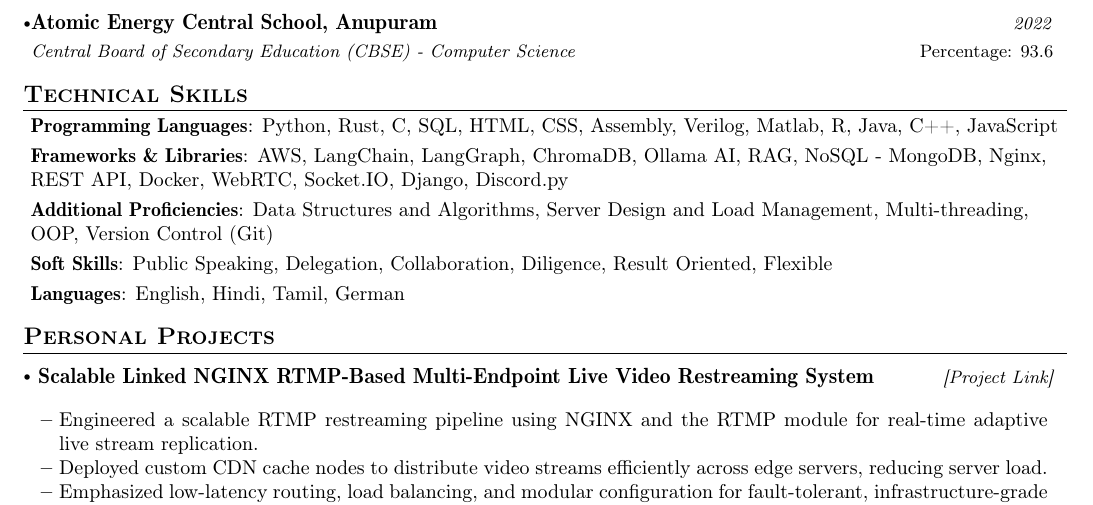
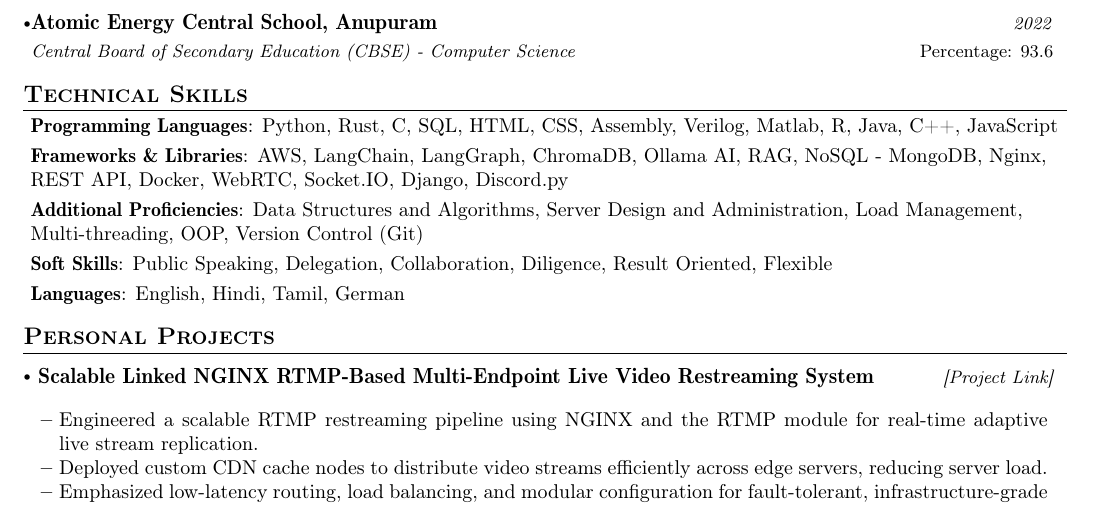
Before and after one commit to tavignesh/resume-latex, a LaTeX document (main.tex): part of page 1 of 2, cut so that both start at the same text. Compiled offline with pdfLaTeX.

Commit message:
Update main.tex

```diff
--- a/main.tex
+++ b/main.tex
@@ -182,7 +182,7 @@
     \small{\item{
      \textbf{Programming Languages}{: Python, Rust, C, SQL, HTML, CSS, Assembly, Verilog, Matlab, R, Java, C++, JavaScript} \\ \vspace{3pt}
      \textbf{Frameworks \& Libraries}{: AWS, LangChain, LangGraph, ChromaDB, Ollama AI, RAG, NoSQL - MongoDB, Nginx, REST API, Docker, WebRTC, Socket.IO, Django, Discord.py} \\ \vspace{3pt}
-     \textbf{Additional Proficiencies}{: Data Structures and Algorithms, Server Design and Load Management, Multi-threading, OOP, Version Control (Git)} \\ \vspace{3pt}
+     \textbf{Additional Proficiencies}{: Data Structures and Algorithms, Server Design and Administration, Load Management, Multi-threading, OOP, Version Control (Git)} \\ \vspace{3pt}
      \textbf{Soft Skills}{: Public Speaking, Delegation, Collaboration, Diligence, Result Oriented, Flexible} \\ \vspace{3pt}
      \textbf{Languages}{: English, Hindi, Tamil, German}
     }}
```
